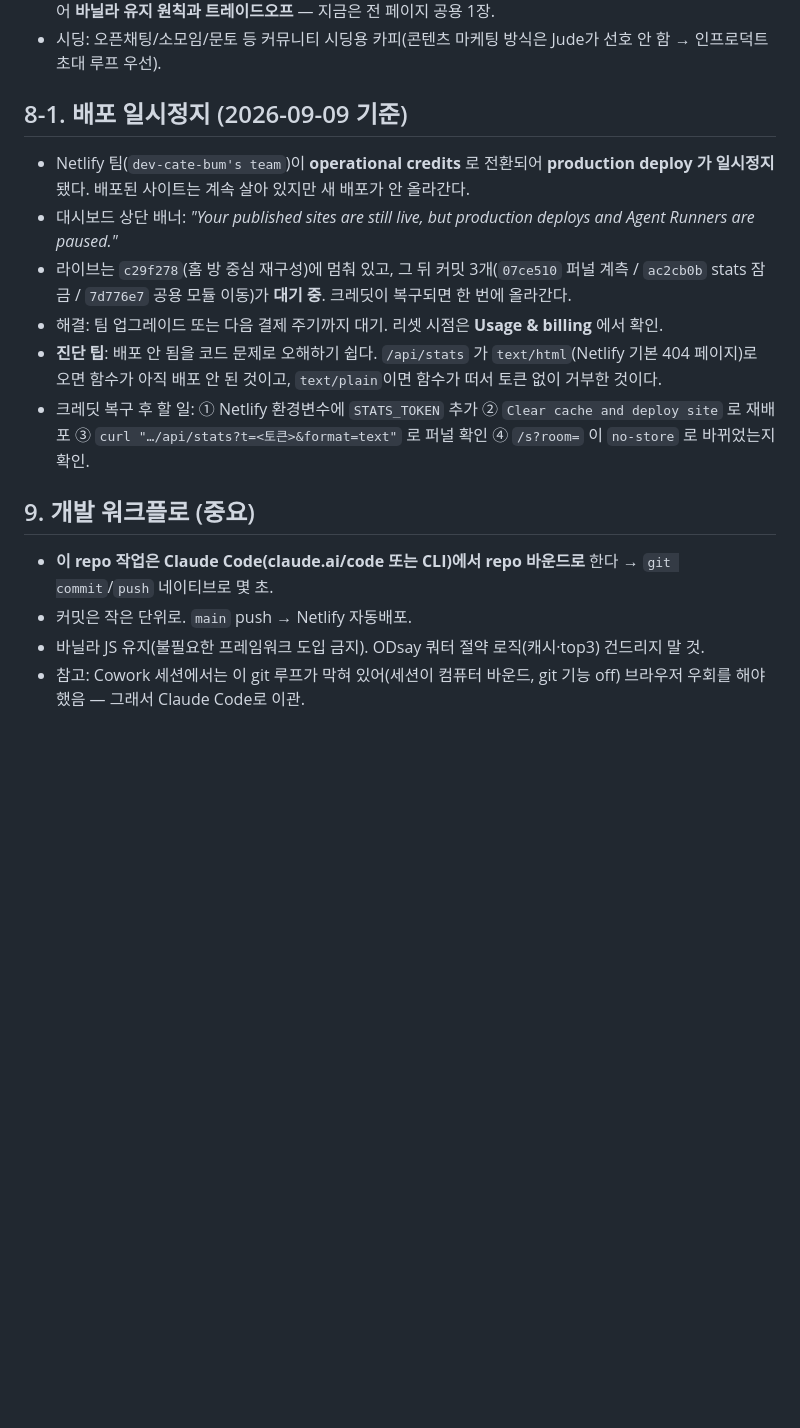
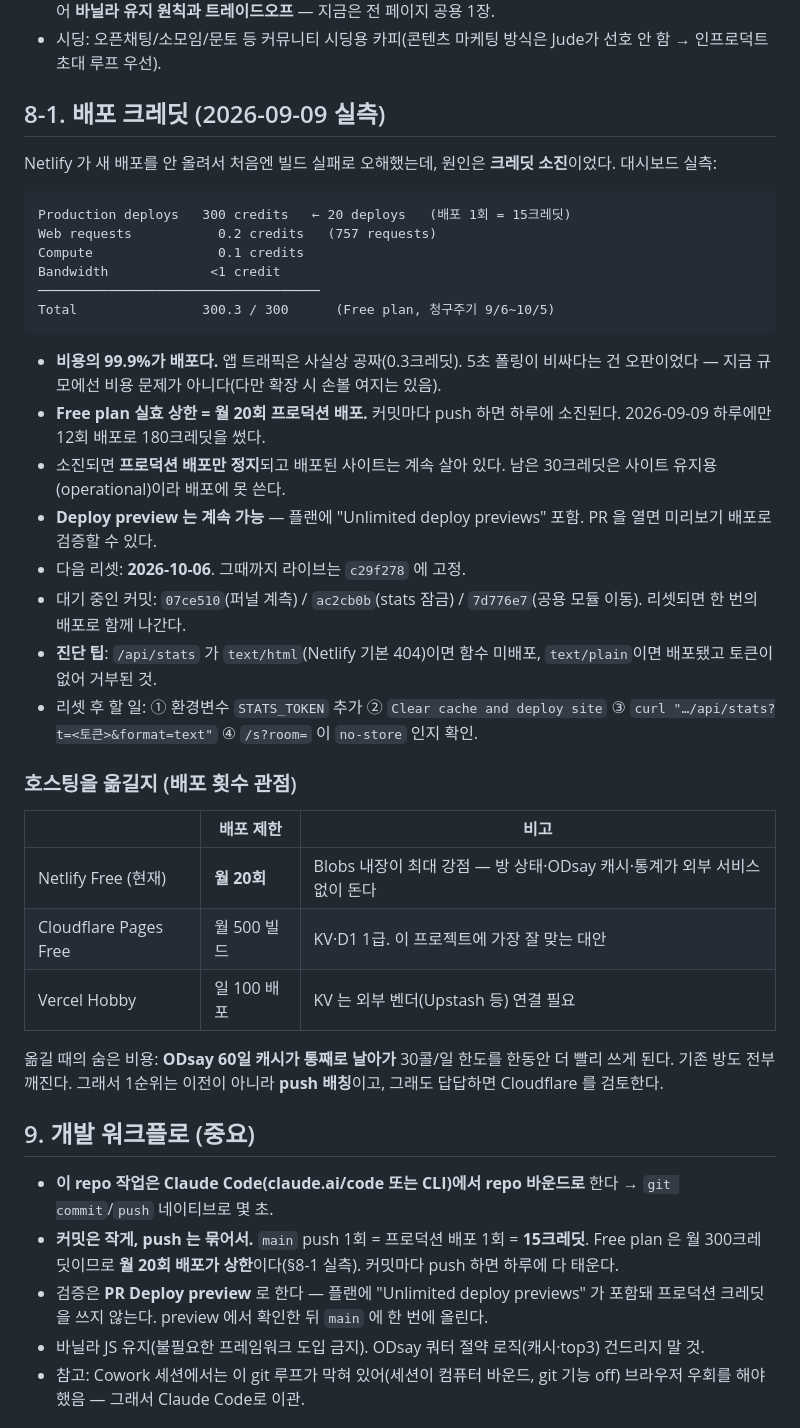
Before and after one commit to devcatebum-kr/meet-middle, a Markdown page: docs/HANDOFF.md, the part around the change. Rendered like a GitHub page; blank space fills up the shorter version.

Commit message:
docs: 배포 크레딧 실측 반영, push 배칭 규칙으로 워크플로 수정
배포가 안 올라간 원인은 빌드 실패가 아니라 크레딧 소진이었다.
대시보드 실측: 배포 1회 = 15크레딧, Free plan 월 300 → 월 20회가 상한.
앱 트래픽은 0.3크레딧으로 사실상 공짜였다 — 폴링이 비싸다는 앞선
진단은 오판.

§9 의 "커밋은 작은 단위로, main push → 자동배포" 지침이 이 모델에서는
그대로 비용이 된다(2026-09-09 하루 12회 배포 = 180크레딧). 커밋은 작게
유지하되 push 를 묶고, 검증은 무제한인 PR Deploy preview 로 하도록 고침.

Co-Authored-By: Claude Opus 5 <noreply@anthropic.com>

````diff
--- a/docs/HANDOFF.md
+++ b/docs/HANDOFF.md
@@ -69,18 +69,42 @@
 - 동적 og:image: 결과 카드 그림에 인원수·역 이름을 그려 넣기. 서버 PNG 렌더는 의존성(satori/resvg)이 붙어 **바닐라 유지 원칙과 트레이드오프** — 지금은 전 페이지 공용 1장.
 - 시딩: 오픈채팅/소모임/문토 등 커뮤니티 시딩용 카피(콘텐츠 마케팅 방식은 Jude가 선호 안 함 → 인프로덕트 초대 루프 우선).
 
-## 8-1. 배포 일시정지 (2026-09-09 기준)
+## 8-1. 배포 크레딧 (2026-09-09 실측)
 
-- Netlify 팀(`dev-cate-bum's team`)이 **operational credits** 로 전환되어 **production deploy 가 일시정지**됐다. 배포된 사이트는 계속 살아 있지만 새 배포가 안 올라간다.
-- 대시보드 상단 배너: *"Your published sites are still live, but production deploys and Agent Runners are paused."*
-- 라이브는 `c29f278`(홈 방 중심 재구성)에 멈춰 있고, 그 뒤 커밋 3개(`07ce510` 퍼널 계측 / `ac2cb0b` stats 잠금 / `7d776e7` 공용 모듈 이동)가 **대기 중**. 크레딧이 복구되면 한 번에 올라간다.
-- 해결: 팀 업그레이드 또는 다음 결제 주기까지 대기. 리셋 시점은 **Usage & billing** 에서 확인.
-- **진단 팁**: 배포 안 됨을 코드 문제로 오해하기 쉽다. `/api/stats` 가 `text/html`(Netlify 기본 404 페이지)로 오면 함수가 아직 배포 안 된 것이고, `text/plain`이면 함수가 떠서 토큰 없이 거부한 것이다.
-- 크레딧 복구 후 할 일: ① Netlify 환경변수에 `STATS_TOKEN` 추가 ② `Clear cache and deploy site` 로 재배포 ③ `curl "…/api/stats?t=<토큰>&format=text"` 로 퍼널 확인 ④ `/s?room=` 이 `no-store` 로 바뀌었는지 확인.
+Netlify 가 새 배포를 안 올려서 처음엔 빌드 실패로 오해했는데, 원인은 **크레딧 소진**이었다. 대시보드 실측:
+
+```
+Production deploys   300 credits   ← 20 deploys   (배포 1회 = 15크레딧)
+Web requests           0.2 credits   (757 requests)
+Compute                0.1 credits
+Bandwidth             <1 credit
+────────────────────────────────────
+Total                300.3 / 300      (Free plan, 청구주기 9/6~10/5)
+```
+
+- **비용의 99.9%가 배포다.** 앱 트래픽은 사실상 공짜(0.3크레딧). 5초 폴링이 비싸다는 건 오판이었다 — 지금 규모에선 비용 문제가 아니다(다만 확장 시 손볼 여지는 있음).
+- **Free plan 실효 상한 = 월 20회 프로덕션 배포.** 커밋마다 push 하면 하루에 소진된다. 2026-09-09 하루에만 12회 배포로 180크레딧을 썼다.
+- 소진되면 **프로덕션 배포만 정지**되고 배포된 사이트는 계속 살아 있다. 남은 30크레딧은 사이트 유지용(operational)이라 배포에 못 쓴다.
+- **Deploy preview 는 계속 가능** — 플랜에 "Unlimited deploy previews" 포함. PR 을 열면 미리보기 배포로 검증할 수 있다.
+- 다음 리셋: **2026-10-06**. 그때까지 라이브는 `c29f278` 에 고정.
+- 대기 중인 커밋: `07ce510`(퍼널 계측) / `ac2cb0b`(stats 잠금) / `7d776e7`(공용 모듈 이동). 리셋되면 한 번의 배포로 함께 나간다.
+- **진단 팁**: `/api/stats` 가 `text/html`(Netlify 기본 404)이면 함수 미배포, `text/plain`이면 배포됐고 토큰이 없어 거부된 것.
+- 리셋 후 할 일: ① 환경변수 `STATS_TOKEN` 추가 ② `Clear cache and deploy site` ③ `curl "…/api/stats?t=<토큰>&format=text"` ④ `/s?room=` 이 `no-store` 인지 확인.
+
+### 호스팅을 옮길지 (배포 횟수 관점)
+
+| | 배포 제한 | 비고 |
+|---|---|---|
+| Netlify Free (현재) | **월 20회** | Blobs 내장이 최대 강점 — 방 상태·ODsay 캐시·통계가 외부 서비스 없이 돈다 |
+| Cloudflare Pages Free | 월 500 빌드 | KV·D1 1급. 이 프로젝트에 가장 잘 맞는 대안 |
+| Vercel Hobby | 일 100 배포 | KV 는 외부 벤더(Upstash 등) 연결 필요 |
+
+옮길 때의 숨은 비용: **ODsay 60일 캐시가 통째로 날아가** 30콜/일 한도를 한동안 더 빨리 쓰게 된다. 기존 방도 전부 깨진다. 그래서 1순위는 이전이 아니라 **push 배칭**이고, 그래도 답답하면 Cloudflare 를 검토한다.
 
 ## 9. 개발 워크플로 (중요)
 - **이 repo 작업은 Claude Code(claude.ai/code 또는 CLI)에서 repo 바운드로** 한다 → `git commit`/`push` 네이티브로 몇 초.
-- 커밋은 작은 단위로. `main` push → Netlify 자동배포.
+- **커밋은 작게, push 는 묶어서.** `main` push 1회 = 프로덕션 배포 1회 = **15크레딧**. Free plan 은 월 300크레딧이므로 **월 20회 배포가 상한**이다(§8-1 실측). 커밋마다 push 하면 하루에 다 태운다.
+- 검증은 **PR Deploy preview** 로 한다 — 플랜에 "Unlimited deploy previews" 가 포함돼 프로덕션 크레딧을 쓰지 않는다. preview 에서 확인한 뒤 `main` 에 한 번에 올린다.
 - 바닐라 JS 유지(불필요한 프레임워크 도입 금지). ODsay 쿼터 절약 로직(캐시·top3) 건드리지 말 것.
 - 참고: Cowork 세션에서는 이 git 루프가 막혀 있어(세션이 컴퓨터 바운드, git 기능 off) 브라우저 우회를 해야 했음 — 그래서 Claude Code로 이관.
 
````
